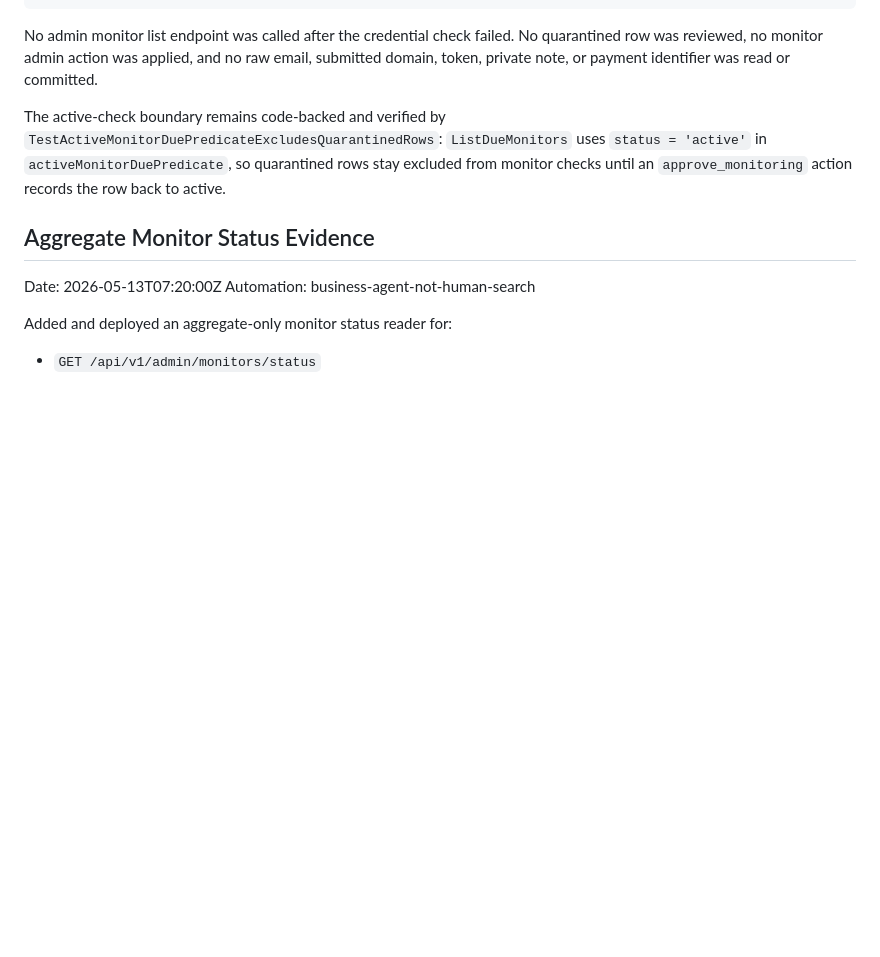
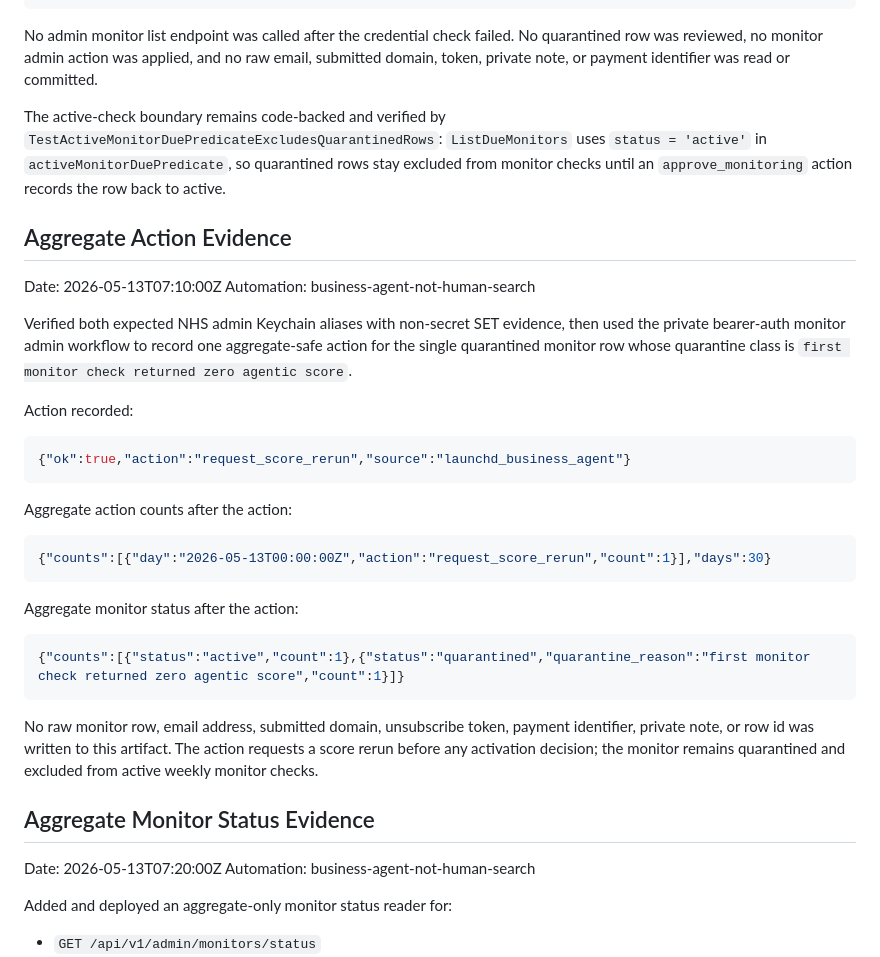
Before and after one commit to unitedideas/nothumansearch, a Markdown page: ops/ledgers/monitor-quarantine-boundary-2026-05-08.md, the part around the change. Rendered like a GitHub page; blank space fills up the shorter version.

Commit message:
Record NHS monitor admin rerun action

````diff
--- a/ops/ledgers/monitor-quarantine-boundary-2026-05-08.md
+++ b/ops/ledgers/monitor-quarantine-boundary-2026-05-08.md
@@ -218,6 +218,33 @@ No admin monitor list endpoint was called after the credential check failed. No
 
 The active-check boundary remains code-backed and verified by `TestActiveMonitorDuePredicateExcludesQuarantinedRows`: `ListDueMonitors` uses `status = 'active'` in `activeMonitorDuePredicate`, so quarantined rows stay excluded from monitor checks until an `approve_monitoring` action records the row back to active.
 
+## Aggregate Action Evidence
+
+Date: 2026-05-13T07:10:00Z
+Automation: business-agent-not-human-search
+
+Verified both expected NHS admin Keychain aliases with non-secret SET evidence, then used the private bearer-auth monitor admin workflow to record one aggregate-safe action for the single quarantined monitor row whose quarantine class is `first monitor check returned zero agentic score`.
+
+Action recorded:
+
+```json
+{"ok":true,"action":"request_score_rerun","source":"launchd_business_agent"}
+```
+
+Aggregate action counts after the action:
+
+```json
+{"counts":[{"day":"2026-05-13T00:00:00Z","action":"request_score_rerun","count":1}],"days":30}
+```
+
+Aggregate monitor status after the action:
+
+```json
+{"counts":[{"status":"active","count":1},{"status":"quarantined","quarantine_reason":"first monitor check returned zero agentic score","count":1}]}
+```
+
+No raw monitor row, email address, submitted domain, unsubscribe token, payment identifier, private note, or row id was written to this artifact. The action requests a score rerun before any activation decision; the monitor remains quarantined and excluded from active weekly monitor checks.
+
 ## Aggregate Monitor Status Evidence
 
 Date: 2026-05-13T07:20:00Z
````
